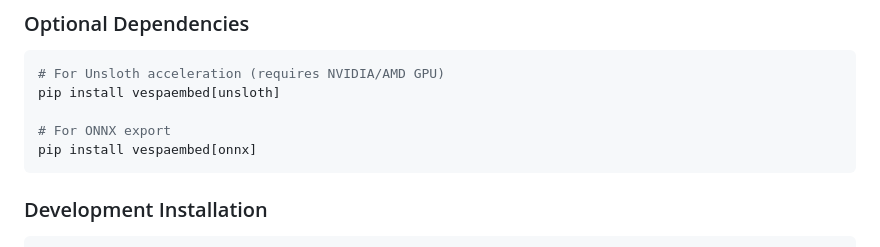
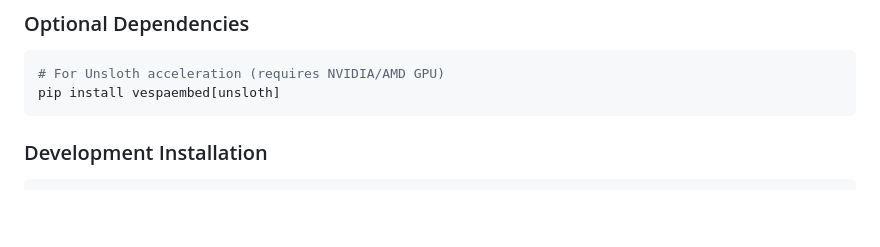
Before and after one commit to vespaai-playground/vespaembed, a Markdown page: README.md, the part around the change. Rendered like a GitHub page; blank space fills up the shorter version.

````diff
--- a/README.md
+++ b/README.md
@@ -31,9 +31,6 @@ pip install vespaembed
 ```bash
 # For Unsloth acceleration (requires NVIDIA/AMD GPU)
 pip install vespaembed[unsloth]
-
-# For ONNX export
-pip install vespaembed[onnx]
 ```
 
 ### Development Installation
````
